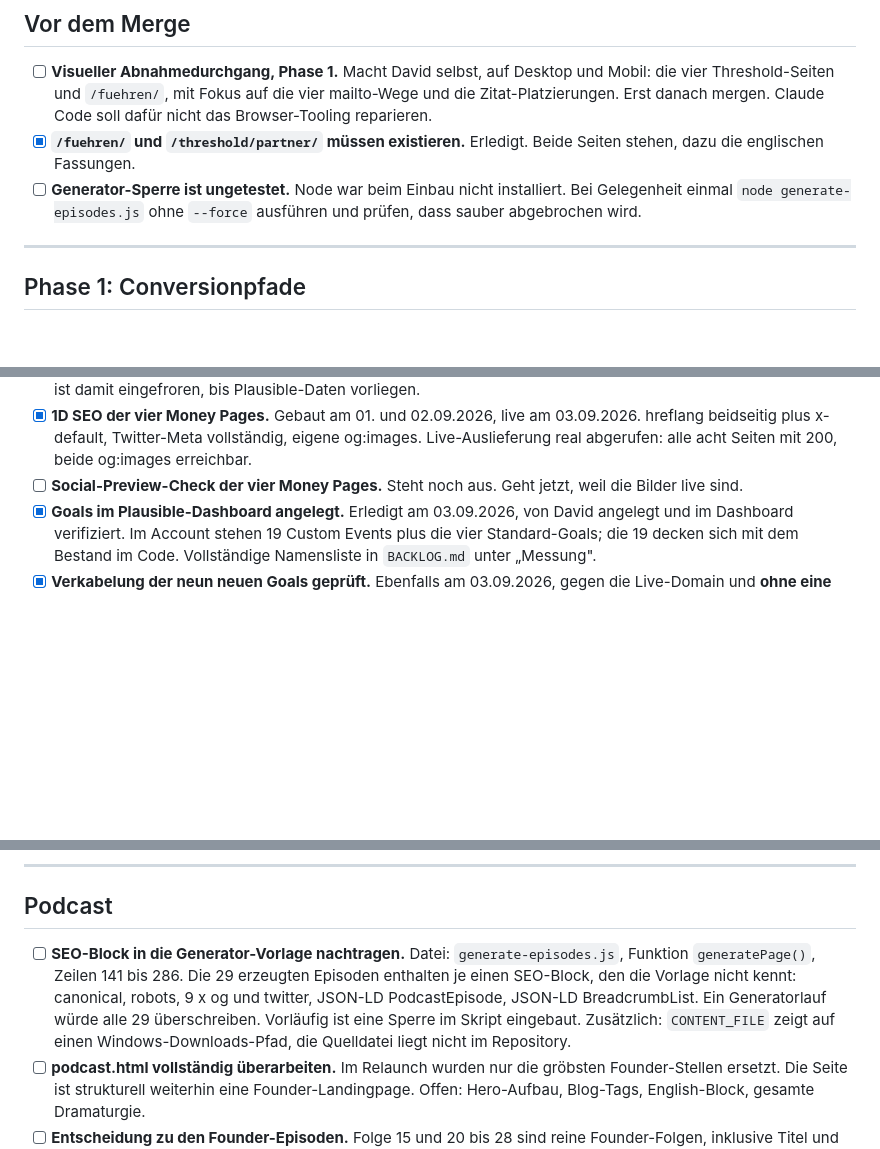
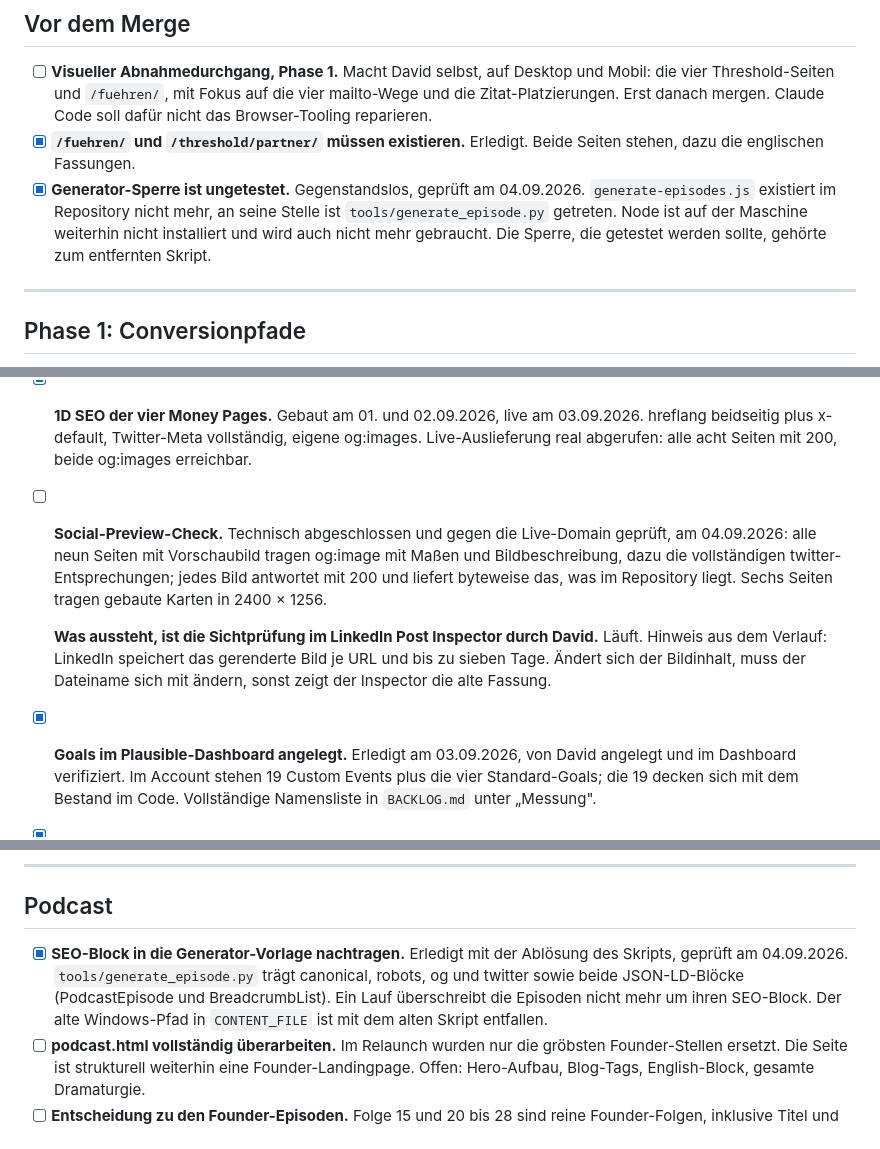
Before and after one commit to Iris-Cocreative/light-creators, a Markdown page: briefing/OFFENE-AUFGABEN-Relaunch.md, 3 parts joined by grey strips. Drawn GitHub-style; blank space fills up the shorter version.

Commit message:
docs: zwei veraltete Punkte geschlossen, doppelte Ueberschrift entfernt
Beide Podcast-Punkte betrafen generate-episodes.js. Das Skript liegt nicht
mehr im Repository, tools/generate_episode.py hat es abgeloest und traegt
den vollstaendigen SEO-Block samt beider JSON-LD-Bloecke. Die zu testende
Sperre gehoerte zum entfernten Skript und ist damit gegenstandslos.

Der Social-Preview-Punkt ist auf den tatsaechlichen Stand gebracht: technisch
geprueft, Sichtpruefung liegt bei David. Dazu der Hinweis auf LinkedIns
Bildcache, damit der Fehler von heute nicht wiederkehrt.

Ausserdem eine doppelte Ueberschrift entfernt, die ich in fac4757 in
BACKLOG.md eingeschleppt hatte.

Co-Authored-By: Claude Opus 5 <noreply@anthropic.com>

```diff
--- a/briefing/OFFENE-AUFGABEN-Relaunch.md
+++ b/briefing/OFFENE-AUFGABEN-Relaunch.md
@@ -64,9 +64,12 @@ Erledigtes abhaken und mit Datum versehen, damit klar bleibt, was noch offen ist
   Claude Code soll dafür nicht das Browser-Tooling reparieren.
 - [x] **`/fuehren/` und `/threshold/partner/` müssen existieren.** Erledigt.
   Beide Seiten stehen, dazu die englischen Fassungen.
-- [ ] **Generator-Sperre ist ungetestet.** Node war beim Einbau nicht
-  installiert. Bei Gelegenheit einmal `node generate-episodes.js` ohne
-  `--force` ausführen und prüfen, dass sauber abgebrochen wird.
+- [x] **Generator-Sperre ist ungetestet.** Gegenstandslos, geprüft am
+  04.09.2026. `generate-episodes.js` existiert im Repository nicht mehr,
+  an seine Stelle ist `tools/generate_episode.py` getreten. Node ist auf
+  der Maschine weiterhin nicht installiert und wird auch nicht mehr
+  gebraucht. Die Sperre, die getestet werden sollte, gehörte zum
+  entfernten Skript.
 
 ---
 
@@ -88,8 +91,17 @@ gegen die Produktionsdomain verifiziert).
   03.09.2026. hreflang beidseitig plus x-default, Twitter-Meta vollständig,
   eigene og:images. Live-Auslieferung real abgerufen: alle acht Seiten mit
   200, beide og:images erreichbar.
-- [ ] **Social-Preview-Check der vier Money Pages.** Steht noch aus. Geht
-  jetzt, weil die Bilder live sind.
+- [ ] **Social-Preview-Check.** Technisch abgeschlossen und gegen die
+  Live-Domain geprüft, am 04.09.2026: alle neun Seiten mit Vorschaubild
+  tragen og:image mit Maßen und Bildbeschreibung, dazu die vollständigen
+  twitter-Entsprechungen; jedes Bild antwortet mit 200 und liefert byteweise
+  das, was im Repository liegt. Sechs Seiten tragen gebaute Karten in
+  2400 × 1256.
+
+  **Was aussteht, ist die Sichtprüfung im LinkedIn Post Inspector durch
+  David.** Läuft. Hinweis aus dem Verlauf: LinkedIn speichert das gerenderte
+  Bild je URL und bis zu sieben Tage. Ändert sich der Bildinhalt, muss der
+  Dateiname sich mit ändern, sonst zeigt der Inspector die alte Fassung.
 - [x] **Goals im Plausible-Dashboard angelegt.** Erledigt am 03.09.2026,
   von David angelegt und im Dashboard verifiziert. Im Account stehen 19
   Custom Events plus die vier Standard-Goals; die 19 decken sich mit dem
@@ -122,14 +134,12 @@ gegen die Produktionsdomain verifiziert).
 
 ## Podcast
 
-- [ ] **SEO-Block in die Generator-Vorlage nachtragen.**
-  Datei: `generate-episodes.js`, Funktion `generatePage()`, Zeilen 141 bis 286.
-  Die 29 erzeugten Episoden enthalten je einen SEO-Block, den die Vorlage
-  nicht kennt: canonical, robots, 9 x og und twitter, JSON-LD PodcastEpisode,
-  JSON-LD BreadcrumbList. Ein Generatorlauf würde alle 29 überschreiben.
-  Vorläufig ist eine Sperre im Skript eingebaut.
-  Zusätzlich: `CONTENT_FILE` zeigt auf einen Windows-Downloads-Pfad, die
-  Quelldatei liegt nicht im Repository.
+- [x] **SEO-Block in die Generator-Vorlage nachtragen.** Erledigt mit der
+  Ablösung des Skripts, geprüft am 04.09.2026. `tools/generate_episode.py`
+  trägt canonical, robots, og und twitter sowie beide JSON-LD-Blöcke
+  (PodcastEpisode und BreadcrumbList). Ein Lauf überschreibt die Episoden
+  nicht mehr um ihren SEO-Block. Der alte Windows-Pfad in `CONTENT_FILE`
+  ist mit dem alten Skript entfallen.
 - [ ] **podcast.html vollständig überarbeiten.**
   Im Relaunch wurden nur die gröbsten Founder-Stellen ersetzt. Die Seite ist
   strukturell weiterhin eine Founder-Landingpage. Offen: Hero-Aufbau,
```
Also changed, not shown: BACKLOG.md (+0 -2 lines).
